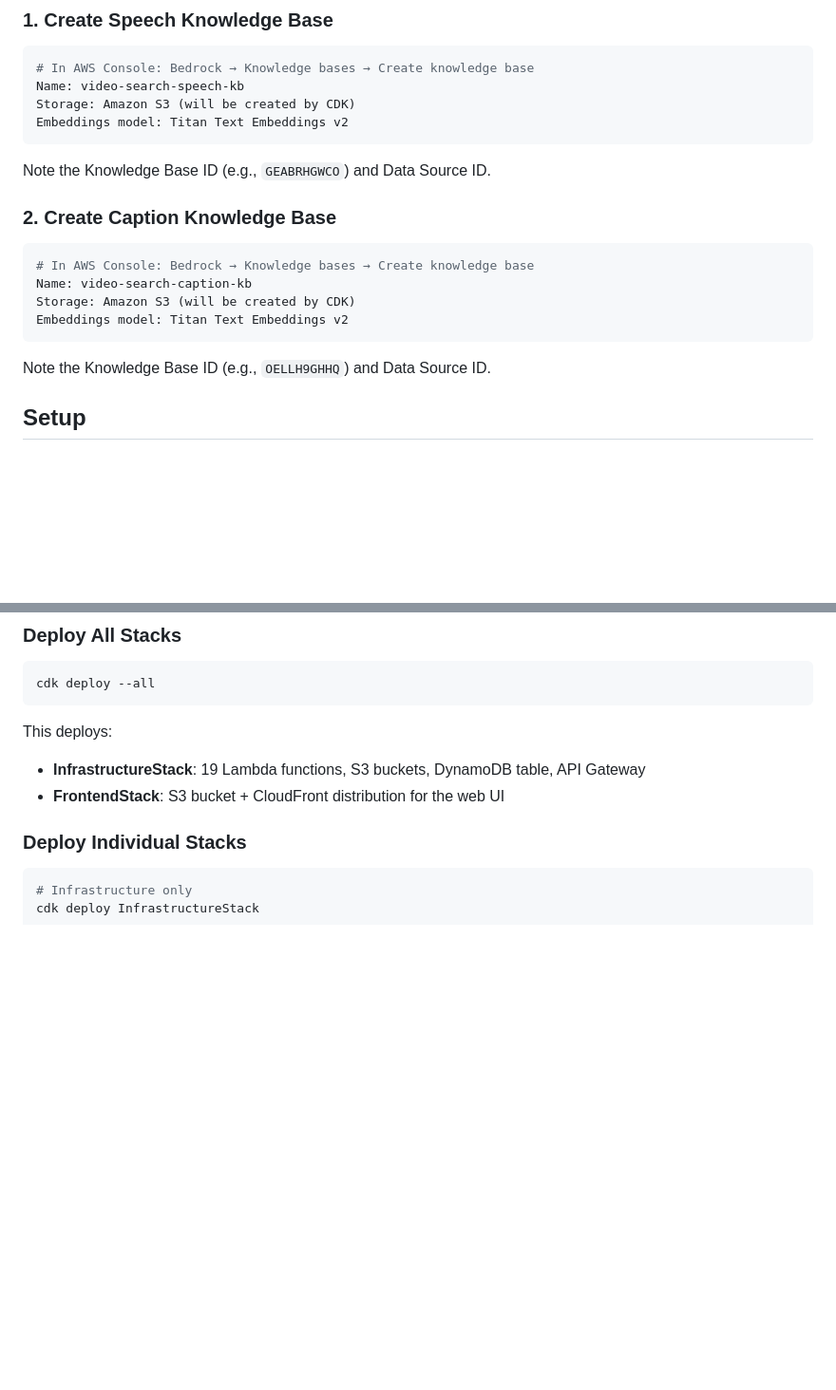
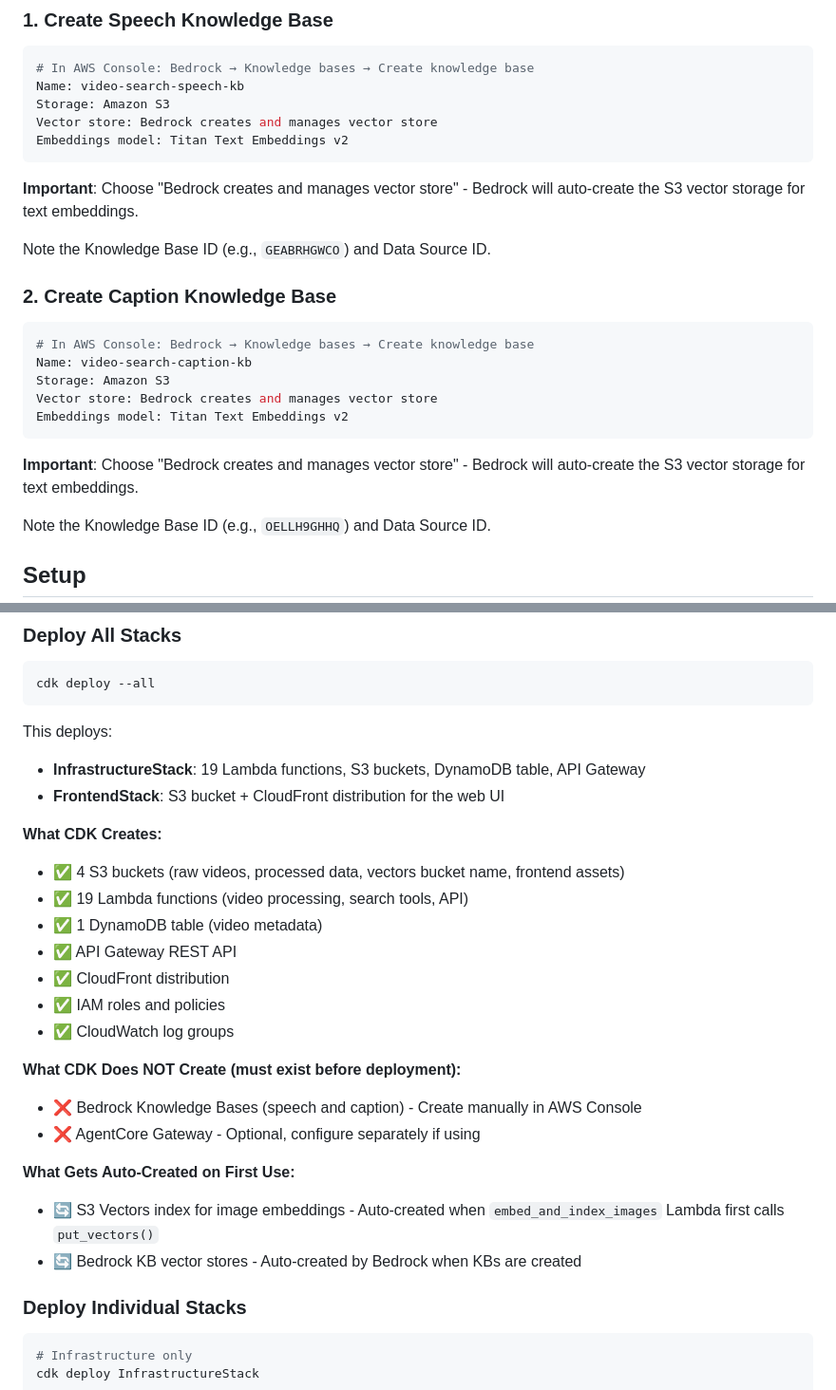
Before and after one commit to marceloacosta/smart_video_search_system, a Markdown page: infrastructure/README.md, 2 parts joined by grey strips. Shown at 95% size. Rendered like a GitHub page; blank space fills up the shorter version.

Commit message:
docs: clarify what CDK creates vs. what's auto-created or manual

````diff
--- a/infrastructure/README.md
+++ b/infrastructure/README.md
@@ -29,9 +29,12 @@ The CDK stack requires existing Bedrock Knowledge Bases. Create them before depl
 ```bash
 # In AWS Console: Bedrock → Knowledge bases → Create knowledge base
 Name: video-search-speech-kb
-Storage: Amazon S3 (will be created by CDK)
+Storage: Amazon S3
+Vector store: Bedrock creates and manages vector store
 Embeddings model: Titan Text Embeddings v2
 ```
+
+**Important**: Choose "Bedrock creates and manages vector store" - Bedrock will auto-create the S3 vector storage for text embeddings.
 
 Note the Knowledge Base ID (e.g., `GEABRHGWCO`) and Data Source ID.
 
@@ -40,9 +43,12 @@ Note the Knowledge Base ID (e.g., `GEABRHGWCO`) and Data Source ID.
 ```bash
 # In AWS Console: Bedrock → Knowledge bases → Create knowledge base
 Name: video-search-caption-kb
-Storage: Amazon S3 (will be created by CDK)
+Storage: Amazon S3
+Vector store: Bedrock creates and manages vector store
 Embeddings model: Titan Text Embeddings v2
 ```
+
+**Important**: Choose "Bedrock creates and manages vector store" - Bedrock will auto-create the S3 vector storage for text embeddings.
 
 Note the Knowledge Base ID (e.g., `OELLH9GHHQ`) and Data Source ID.
 
@@ -100,6 +106,23 @@ cdk deploy --all
 This deploys:
 - **InfrastructureStack**: 19 Lambda functions, S3 buckets, DynamoDB table, API Gateway
 - **FrontendStack**: S3 bucket + CloudFront distribution for the web UI
+
+**What CDK Creates:**
+- ✅ 4 S3 buckets (raw videos, processed data, vectors bucket name, frontend assets)
+- ✅ 19 Lambda functions (video processing, search tools, API)
+- ✅ 1 DynamoDB table (video metadata)
+- ✅ API Gateway REST API
+- ✅ CloudFront distribution
+- ✅ IAM roles and policies
+- ✅ CloudWatch log groups
+
+**What CDK Does NOT Create (must exist before deployment):**
+- ❌ Bedrock Knowledge Bases (speech and caption) - Create manually in AWS Console
+- ❌ AgentCore Gateway - Optional, configure separately if using
+
+**What Gets Auto-Created on First Use:**
+- 🔄 S3 Vectors index for image embeddings - Auto-created when `embed_and_index_images` Lambda first calls `put_vectors()`
+- 🔄 Bedrock KB vector stores - Auto-created by Bedrock when KBs are created
 
 ### Deploy Individual Stacks
 
````
Also changed, not shown: 2 other files.
